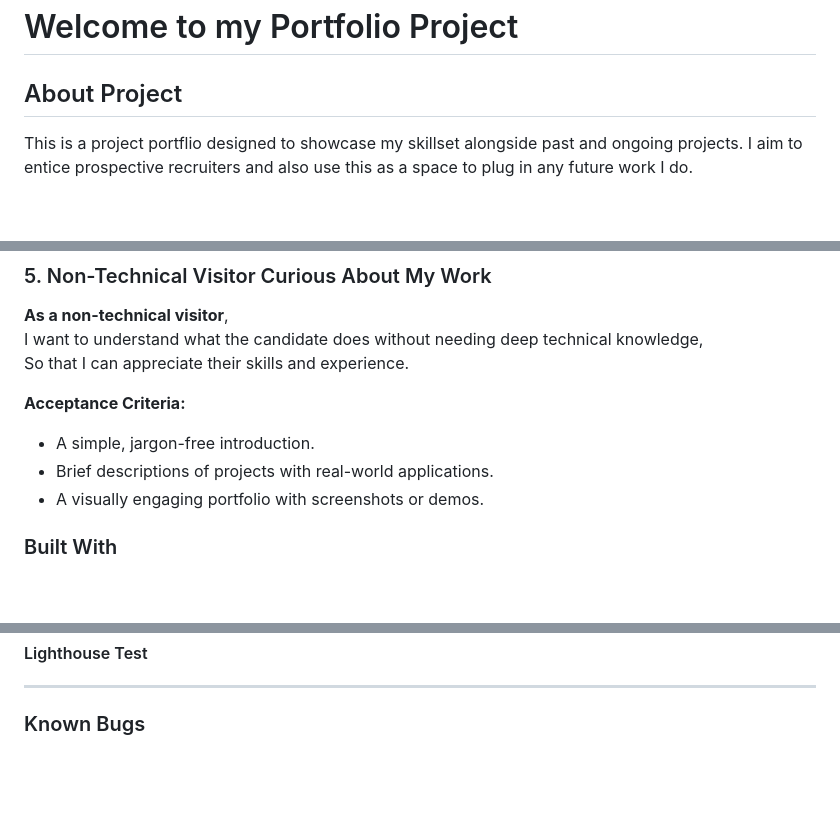
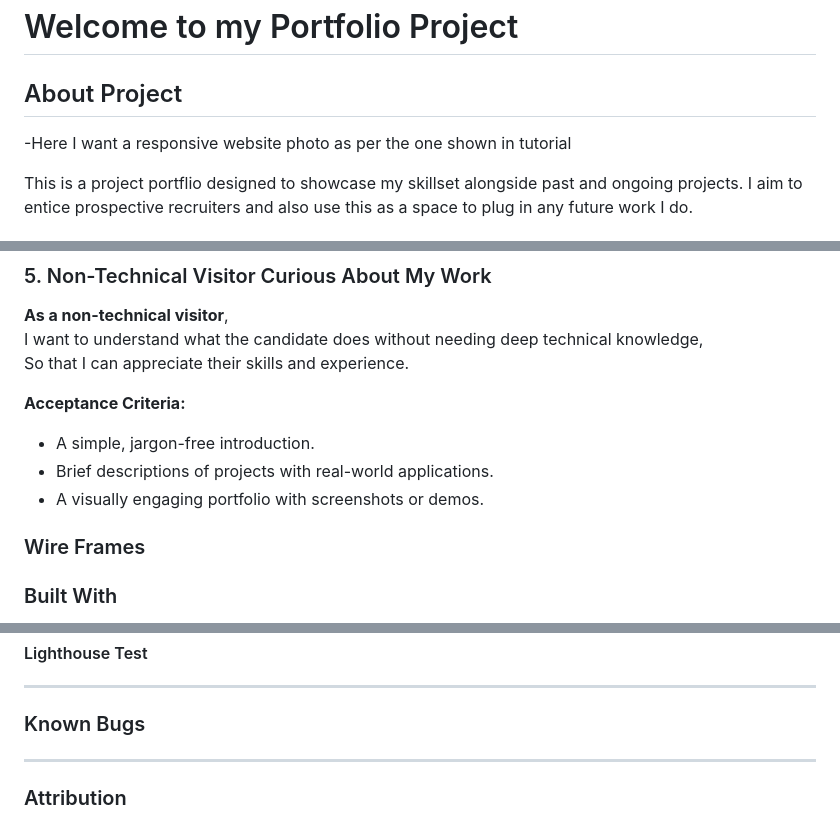
Before and after one commit to tambrulee/portfolio_project, a Markdown page: README.md, 3 parts joined by grey strips. GitHub-like rendering; blank space fills up the shorter version.

Commit message:
Attribution and wire frames section added

```diff
--- a/README.md
+++ b/README.md
@@ -1,6 +1,8 @@
 # Welcome to my Portfolio Project
 
 ## About Project
+
+-Here I want a responsive website photo as per the one shown in tutorial
 
 This is a project portflio designed to showcase my skillset alongside past and ongoing projects. I aim to entice prospective recruiters and also use this as a space to plug in any future work I do.
 
@@ -122,7 +124,7 @@ So that I can appreciate their skills and experience.
 - Brief descriptions of projects with real-world applications.
 - A visually engaging portfolio with screenshots or demos.
 
-
+### Wire Frames
 
 ### Built With
 
@@ -147,3 +149,8 @@ This section should list any major frameworks/libraries used to bootstrap your p
 ---
 
 ### Known Bugs
+
+
+---
+
+### Attribution
```
